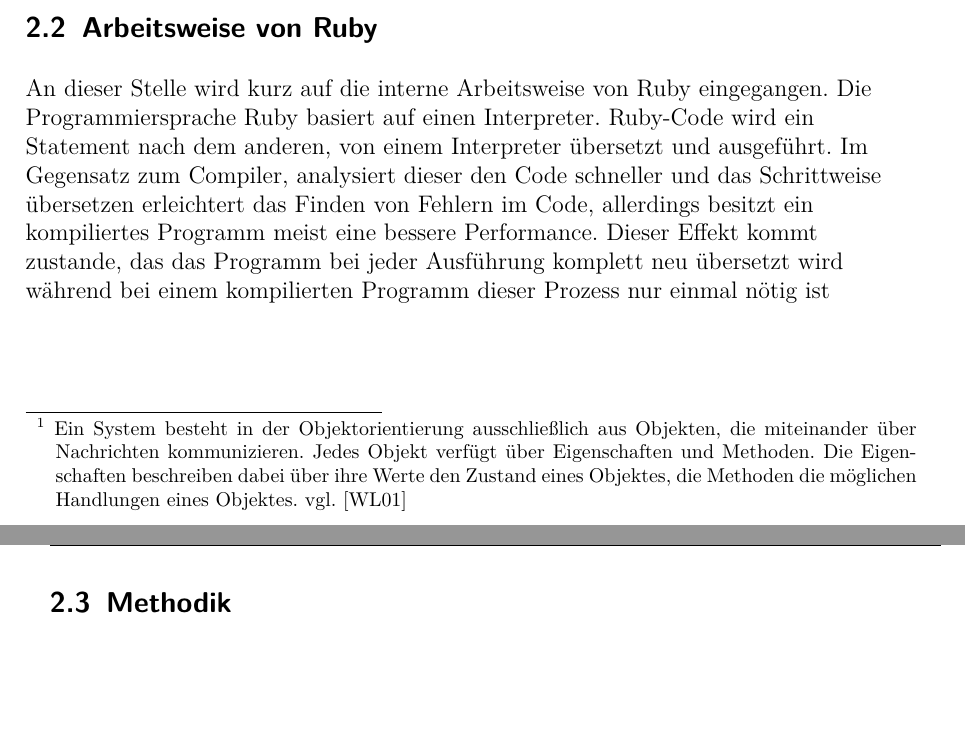
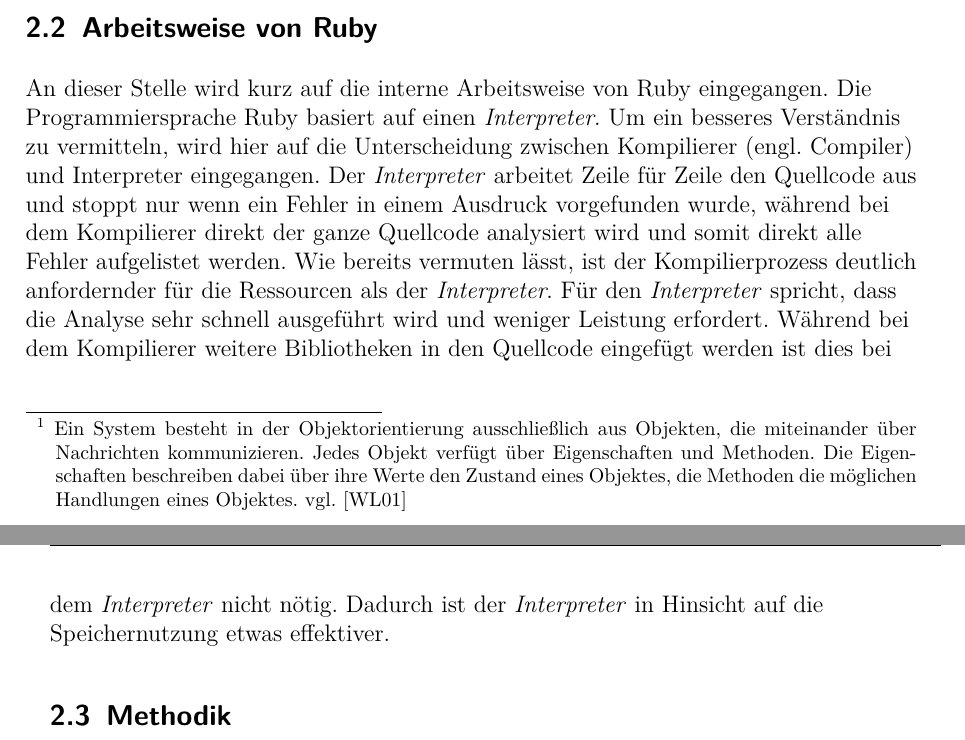
Before and after one commit to StevenStreller/Ruby-als-Lernprogrammiersprache, a LaTeX document (Ruby als Programmiersprache.tex): two parts of pages 5 and 6 of 12 before the commit and two parts of pages 5 and 6 of 11 after it, joined at a grey line, cut so that both start at the same text, the shorter picture padded with empty space. Compiled offline with pdfLaTeX.

Commit message:
Update Ruby als Programmiersprache.tex

```diff
--- a/Ruby als Programmiersprache.tex
+++ b/Ruby als Programmiersprache.tex
@@ -128,7 +128,7 @@
 
 \subsection{Arbeitsweise von Ruby}
 \begin{flushleft}
-An dieser Stelle wird kurz auf die interne Arbeitsweise von Ruby eingegangen. Die Programmiersprache Ruby basiert auf einen Interpreter. Ruby-Code wird ein Statement nach dem anderen, von einem Interpreter übersetzt und ausgeführt. Im Gegensatz zum Compiler, analysiert dieser den Code schneller und das Schrittweise übersetzen erleichtert das Finden von Fehlern im Code, allerdings besitzt ein kompiliertes Programm meist eine bessere Performance. Dieser Effekt kommt zustande, das das Programm bei jeder Ausführung komplett neu übersetzt wird während bei einem kompilierten Programm dieser Prozess nur einmal nötig ist
+An dieser Stelle wird kurz auf die interne Arbeitsweise von Ruby eingegangen. Die Programmiersprache Ruby basiert auf einen \textit{Interpreter}. Um ein besseres Verständnis zu vermitteln, wird hier auf die Unterscheidung zwischen Kompilierer (engl. Compiler) und Interpreter eingegangen. Der \textit{Interpreter} arbeitet Zeile für Zeile den Quellcode aus und stoppt nur wenn ein Fehler in einem Ausdruck vorgefunden wurde, während bei dem Kompilierer direkt der ganze Quellcode analysiert wird und somit direkt alle Fehler aufgelistet werden. Wie bereits vermuten lässt, ist der Kompilierprozess deutlich anfordernder für die Ressourcen als der \textit{Interpreter}. Für den \textit{Interpreter} spricht, dass die Analyse sehr schnell ausgeführt wird und weniger Leistung erfordert. Während bei dem Kompilierer weitere Bibliotheken in den Quellcode eingefügt werden ist dies bei dem \textit{Interpreter} nicht nötig. Dadurch ist der \textit{Interpreter} in Hinsicht auf die Speichernutzung etwas effektiver.
 \end{flushleft}
 
 \subsection{Methodik}
```
Also changed, not shown: Ruby als Programmiersprache.tex (2 more changed lines).
